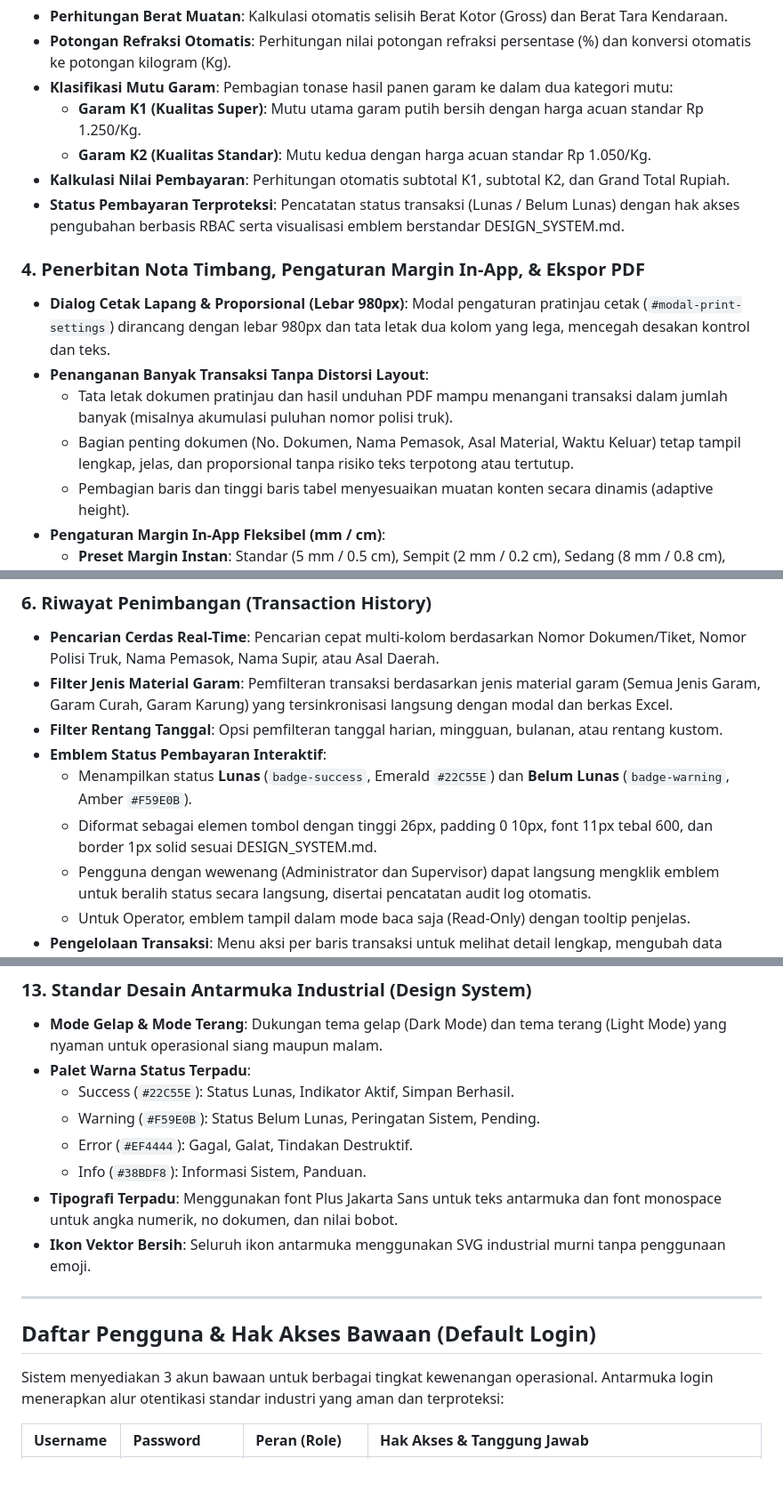
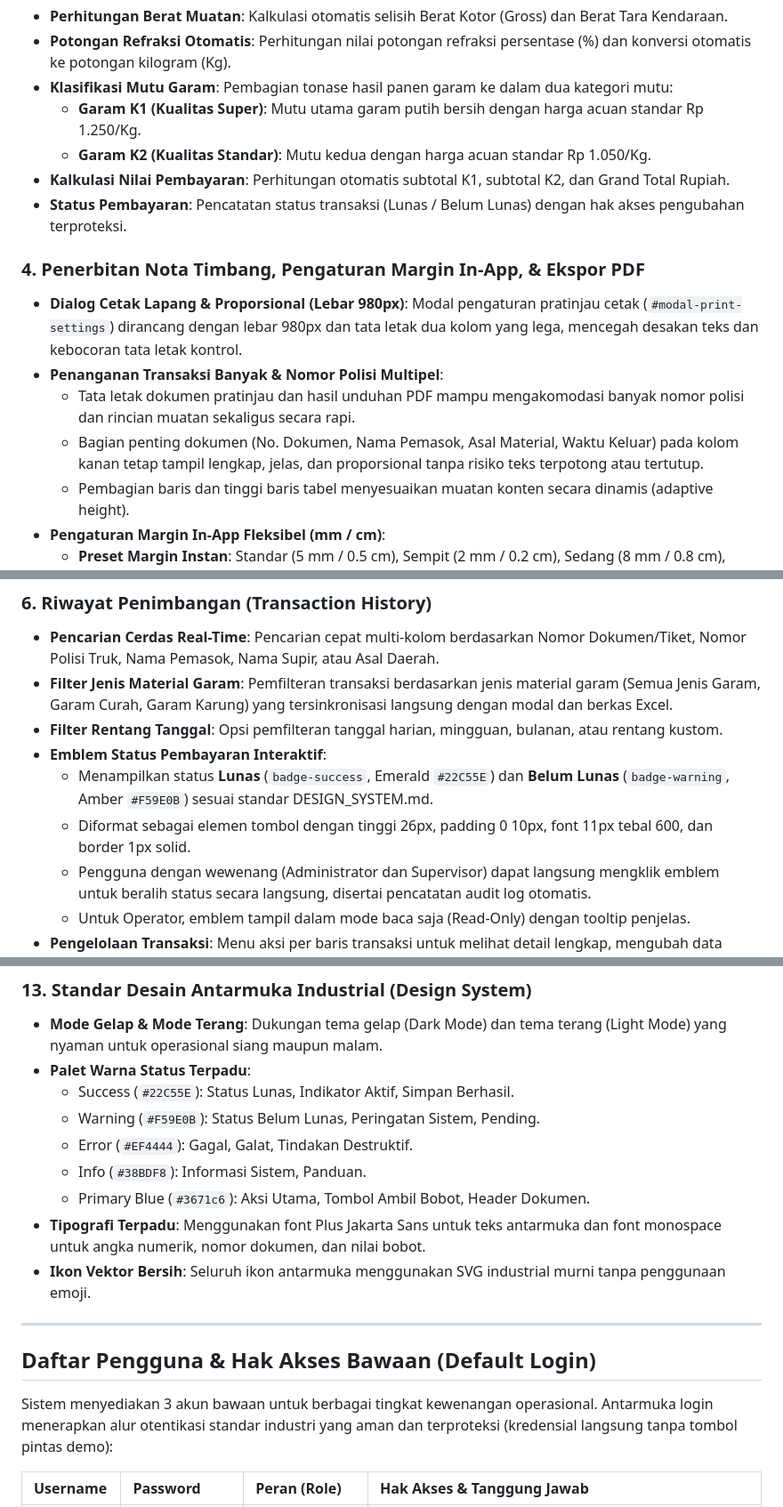
Before and after one commit to SATRIODIANNUGROHO/rcg-project, a Markdown page: README.md, 3 parts joined by grey strips. Shown at 89% size. Drawn GitHub-style; blank space fills up the shorter version.

```diff
--- a/README.md
+++ b/README.md
@@ -45,13 +45,13 @@ Aplikasi ini dirancang khusus untuk mempermudah operasional harian, operator tim
   - **Garam K1 (Kualitas Super)**: Mutu utama garam putih bersih dengan harga acuan standar Rp 1.250/Kg.
   - **Garam K2 (Kualitas Standar)**: Mutu kedua dengan harga acuan standar Rp 1.050/Kg.
 - **Kalkulasi Nilai Pembayaran**: Perhitungan otomatis subtotal K1, subtotal K2, dan Grand Total Rupiah.
-- **Status Pembayaran Terproteksi**: Pencatatan status transaksi (Lunas / Belum Lunas) dengan hak akses pengubahan berbasis RBAC serta visualisasi emblem berstandar DESIGN_SYSTEM.md.
+- **Status Pembayaran**: Pencatatan status transaksi (Lunas / Belum Lunas) dengan hak akses pengubahan terproteksi.
 
 ### 4. Penerbitan Nota Timbang, Pengaturan Margin In-App, & Ekspor PDF
-- **Dialog Cetak Lapang & Proporsional (Lebar 980px)**: Modal pengaturan pratinjau cetak (`#modal-print-settings`) dirancang dengan lebar 980px dan tata letak dua kolom yang lega, mencegah desakan kontrol dan teks.
-- **Penanganan Banyak Transaksi Tanpa Distorsi Layout**:
-  - Tata letak dokumen pratinjau dan hasil unduhan PDF mampu menangani transaksi dalam jumlah banyak (misalnya akumulasi puluhan nomor polisi truk).
-  - Bagian penting dokumen (No. Dokumen, Nama Pemasok, Asal Material, Waktu Keluar) tetap tampil lengkap, jelas, dan proporsional tanpa risiko teks terpotong atau tertutup.
+- **Dialog Cetak Lapang & Proporsional (Lebar 980px)**: Modal pengaturan pratinjau cetak (`#modal-print-settings`) dirancang dengan lebar 980px dan tata letak dua kolom yang lega, mencegah desakan teks dan kebocoran tata letak kontrol.
+- **Penanganan Transaksi Banyak & Nomor Polisi Multipel**:
+  - Tata letak dokumen pratinjau dan hasil unduhan PDF mampu mengakomodasi banyak nomor polisi dan rincian muatan sekaligus secara rapi.
+  - Bagian penting dokumen (No. Dokumen, Nama Pemasok, Asal Material, Waktu Keluar) pada kolom kanan tetap tampil lengkap, jelas, dan proporsional tanpa risiko teks terpotong atau tertutup.
   - Pembagian baris dan tinggi baris tabel menyesuaikan muatan konten secara dinamis (adaptive height).
 - **Pengaturan Margin In-App Fleksibel (mm / cm)**:
   - **Preset Margin Instan**: Standar (5 mm / 0.5 cm), Sempit (2 mm / 0.2 cm), Sedang (8 mm / 0.8 cm), Lebar (12 mm / 1.2 cm), dan Kustom.
@@ -80,8 +80,8 @@ Aplikasi ini dirancang khusus untuk mempermudah operasional harian, operator tim
 - **Filter Jenis Material Garam**: Pemfilteran transaksi berdasarkan jenis material garam (Semua Jenis Garam, Garam Curah, Garam Karung) yang tersinkronisasi langsung dengan modal dan berkas Excel.
 - **Filter Rentang Tanggal**: Opsi pemfilteran tanggal harian, mingguan, bulanan, atau rentang kustom.
 - **Emblem Status Pembayaran Interaktif**:
-  - Menampilkan status **Lunas** (`badge-success`, Emerald `#22C55E`) dan **Belum Lunas** (`badge-warning`, Amber `#F59E0B`).
-  - Diformat sebagai elemen tombol dengan tinggi 26px, padding 0 10px, font 11px tebal 600, dan border 1px solid sesuai DESIGN_SYSTEM.md.
+  - Menampilkan status **Lunas** (`badge-success`, Emerald `#22C55E`) dan **Belum Lunas** (`badge-warning`, Amber `#F59E0B`) sesuai standar DESIGN_SYSTEM.md.
+  - Diformat sebagai elemen tombol dengan tinggi 26px, padding 0 10px, font 11px tebal 600, dan border 1px solid.
   - Pengguna dengan wewenang (Administrator dan Supervisor) dapat langsung mengklik emblem untuk beralih status secara langsung, disertai pencatatan audit log otomatis.
   - Untuk Operator, emblem tampil dalam mode baca saja (Read-Only) dengan tooltip penjelas.
 - **Pengelolaan Transaksi**: Menu aksi per baris transaksi untuk melihat detail lengkap, mengubah data transaksi, mencetak ulang tiket timbang, atau menghapus transaksi (sesuai hak akses role).
@@ -169,14 +169,15 @@ Aplikasi ini dirancang khusus untuk mempermudah operasional harian, operator tim
   - Warning (`#F59E0B`): Status Belum Lunas, Peringatan Sistem, Pending.
   - Error (`#EF4444`): Gagal, Galat, Tindakan Destruktif.
   - Info (`#38BDF8`): Informasi Sistem, Panduan.
-- **Tipografi Terpadu**: Menggunakan font Plus Jakarta Sans untuk teks antarmuka dan font monospace untuk angka numerik, no dokumen, dan nilai bobot.
+  - Primary Blue (`#3671c6`): Aksi Utama, Tombol Ambil Bobot, Header Dokumen.
+- **Tipografi Terpadu**: Menggunakan font Plus Jakarta Sans untuk teks antarmuka dan font monospace untuk angka numerik, nomor dokumen, dan nilai bobot.
 - **Ikon Vektor Bersih**: Seluruh ikon antarmuka menggunakan SVG industrial murni tanpa penggunaan emoji.
 
 ---
 
 ## Daftar Pengguna & Hak Akses Bawaan (Default Login)
 
-Sistem menyediakan 3 akun bawaan untuk berbagai tingkat kewenangan operasional. Antarmuka login menerapkan alur otentikasi standar industri yang aman dan terproteksi:
+Sistem menyediakan 3 akun bawaan untuk berbagai tingkat kewenangan operasional. Antarmuka login menerapkan alur otentikasi standar industri yang aman dan terproteksi (kredensial langsung tanpa tombol pintas demo):
 
 | Username | Password | Peran (Role) | Hak Akses & Tanggung Jawab |
 | :--- | :--- | :--- | :--- |
```
Also changed, not shown: other parts of README.md (+1 -1 lines).
